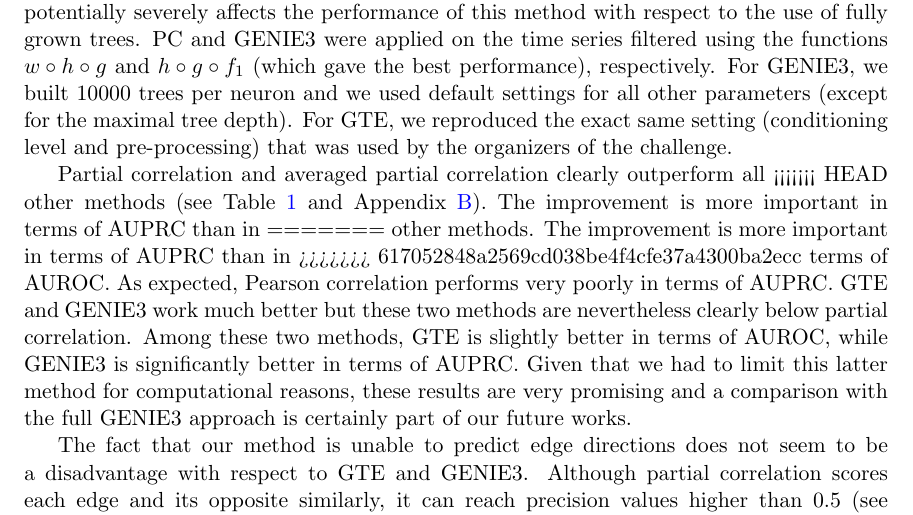
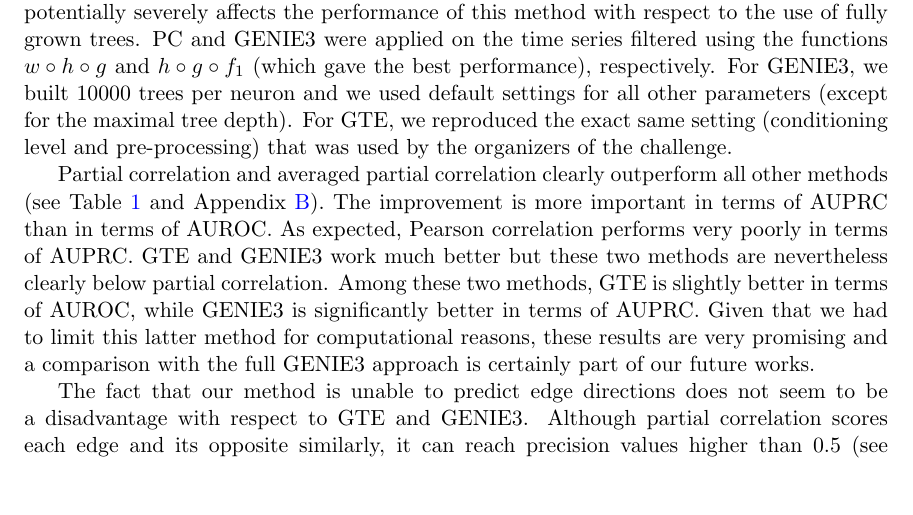
Before and after one commit to asutera/paper-connectomics, a LaTeX thesis (article.tex): part of page 5 of 11, cut so that both start at the same text, the shorter picture padded with empty space. Compiled offline with pdfLaTeX.

Commit message:
fix merge misstake

```diff
--- a/article.tex
+++ b/article.tex
@@ -478,18 +478,15 @@ pre-processing) that was used by the organizers of the challenge.
 %% \subsection*{Partial correlation improves over state-of-the-art methods}
 
 Partial correlation and averaged partial correlation clearly outperform all
-<<<<<<< HEAD
-other methods (see Table \ref{tab:comparison} and Appendix \ref{app:supp}). The improvement is more important in terms of AUPRC than in
-=======
-other methods. The improvement is more important in terms of AUPRC than in
->>>>>>> 617052848a2569cd038be4f4cfe37a4300ba2ecc
-terms of AUROC. As expected, Pearson correlation performs very poorly in terms
-of AUPRC. GTE and GENIE3 work much better but these two methods are
-nevertheless clearly below partial correlation. Among these two methods, GTE is
-slightly better in terms of AUROC, while GENIE3 is significantly better in
-terms of AUPRC. Given that we had to limit this latter method for computational
-reasons, these results are very promising and a comparison with the full GENIE3
-approach is certainly part of our future works.
+other methods (see Table \ref{tab:comparison} and Appendix \ref{app:supp}). The
+improvement is more important in terms of AUPRC than in terms of AUROC. As
+expected, Pearson correlation performs very poorly in terms of AUPRC. GTE and
+GENIE3 work much better but these two methods are nevertheless clearly below
+partial correlation. Among these two methods, GTE is slightly better in terms
+of AUROC, while GENIE3 is significantly better in terms of AUPRC. Given that we
+had to limit this latter method for computational reasons, these results are
+very promising and a comparison with the full GENIE3 approach is certainly part
+of our future works.
 
 The fact that our method is unable to predict edge directions does not seem to
 be a disadvantage with respect to GTE and GENIE3. Although partial correlation
```
